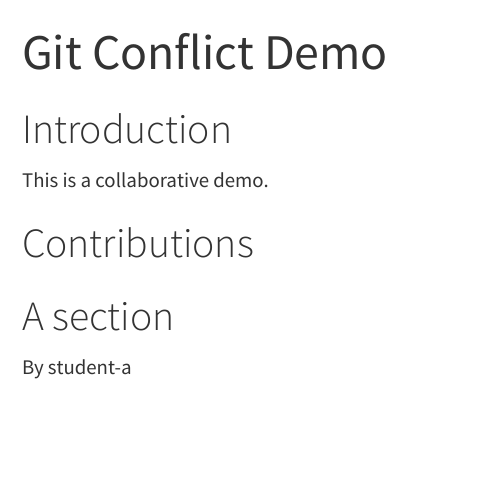
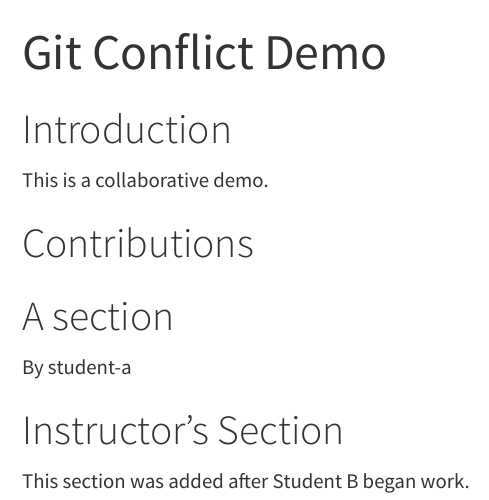
Before and after one commit to RuoWei-ctrl/git-conflict-demo, a Quarto document (collab.qmd): the page in a window 1100 px wide, from its top. Rendered offline with R 4.5, knitr and Pandoc in place of Quarto, with nearby package versions.

Commit message:
Add instructor’s section

```diff
--- a/collab.qmd
+++ b/collab.qmd
@@ -14,3 +14,7 @@ This is a collaborative demo.
 # A section
 
 By student-a
+
+# Instructor's Section
+
+This section was added after Student B began work.
```
